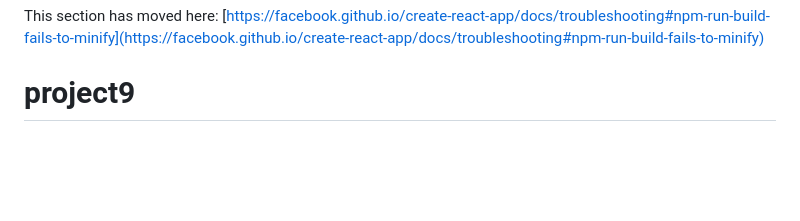
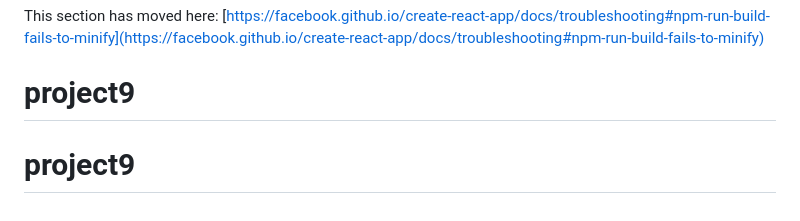
Before and after one commit to Ned-Khodr/project9, a Markdown page: README.md, the part around the change. Rendered like a GitHub page; blank space fills up the shorter version.

```diff
--- a/README.md
+++ b/README.md
@@ -69,3 +69,4 @@ This section has moved here: [https://facebook.github.io/create-react-app/docs/d
 
 This section has moved here: [https://facebook.github.io/create-react-app/docs/troubleshooting#npm-run-build-fails-to-minify](https://facebook.github.io/create-react-app/docs/troubleshooting#npm-run-build-fails-to-minify)
 # project9
+# project9
```
